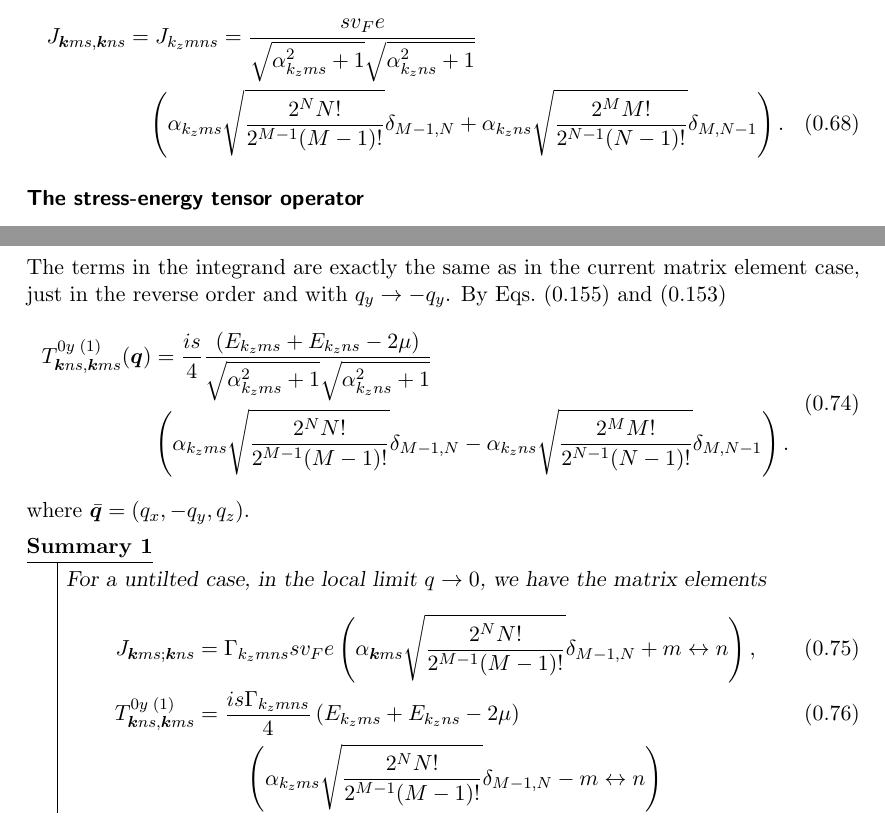
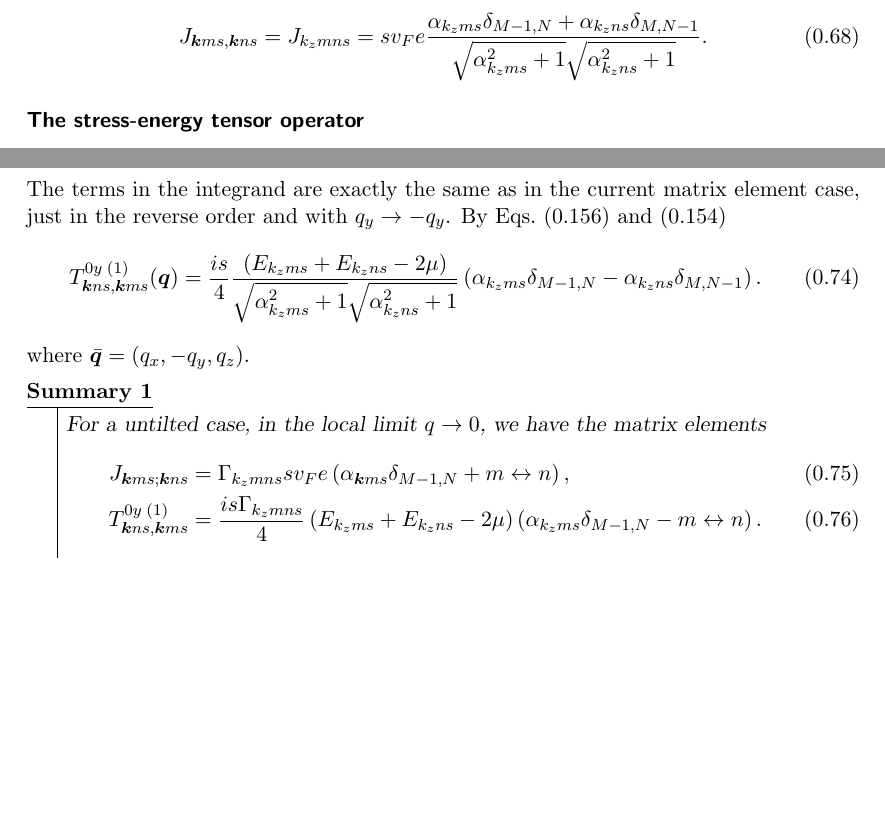
Before and after one commit to Northo/MasterThesis, a LaTeX thesis (Thesis/master.tex, which reads Thesis/sections/derivation_tiltless.tex): two parts of pages 12 and 13 of 61, joined at a grey line, cut so that both start at the same text, the shorter picture padded with empty space. Compiled offline with pdfLaTeX.

Commit message:
Continue clean up kvec vs kz

```diff
--- a/Thesis/sections/derivation_tiltless.tex
+++ b/Thesis/sections/derivation_tiltless.tex
@@ -636,17 +636,11 @@ With
   \left[ 2^{N+M-1} (N-1)! M! \pi l_B^2 \right]^{-\frac{1}{2}}.
 \end{align}
 we find explicitly
-\begin{multline}
+\begin{equation}
   J_{\vec{k} m s, \vec{k} n s} = J_{k_z m n s} =
-  \frac{s v_F e}{\sqrt{\alpha _{k_z m s}^2 + 1} \sqrt{\alpha _{k_z n s}^2 + 1}}\\
-  \left(
-    \alpha _{k_z m s}
-    \sqrt{\frac{2^{N} N!}{2^{M-1} (M-1)!}} \delta_{M-1, N}
-    +
-    \alpha _{k_z n s}
-    \sqrt{\frac{2^{M} M!}{2^{N-1} (N-1)!}} \delta_{M, N-1}
-  \right).
-\end{multline}
+  s v_F e
+  \frac{\alpha_{k_z m s} \delta_{M-1, N} + \alpha_{k_z n s} \delta_{M, N-1}}{\sqrt{\alpha _{k_z m s}^2 + 1} \sqrt{\alpha _{k_z n s}^2 + 1}}.
+\end{equation}
 
 
 \subsubsection{The stress-energy tensor operator}
@@ -731,23 +725,21 @@ The terms in the integrand are exactly the same as in the current matrix element
 By Eqs.~(\ref{eq:20}) and (\ref{eq:21})
 \begin{equation}
   \label{eq:26}
-  \begin{split}
   T^{0y \;(1)}_{\vec{k} ns, \vec{k}ms} (\vec{q})
-    &= \frac{i s}{4}
+  = \frac{i s}{4}
   \frac{
     (E_{k_z m s} + E_{k_z n s}- 2\mu )
   }{
     \sqrt{\alpha _{k_zms}^2 +1}
     \sqrt{\alpha _{k_zns}^2 + 1}
-      }\\
-    &\left(
+  }
+  \left(
     \alpha _{k_z m s}
-      \sqrt{\frac{2^{N} N!}{2^{M-1} (M-1)!}} \delta_{M-1, N}
+    \delta_{M-1, N}
     -
     \alpha _{k_z n s}
-      \sqrt{\frac{2^{M} M!}{2^{N-1} (N-1)!}} \delta_{M, N-1}
+    \delta_{M, N-1}
   \right).
-  \end{split}
 \end{equation}
 where $\bar{\vec{q}} = (q_x, -q_y, q_z)$.
 
@@ -758,20 +750,18 @@ where $\bar{\vec{q}} = (q_x, -q_y, q_z)$.
                                 \Gamma_{k_z m n s}
                                 sv_F e
                                 \left(
-                                                    \alpha_{\vec{k} m s} \sqrt{\frac{2^{N} N!}{2^{M-1} (M-1)!}} \delta _{M-1, N}
+                                \alpha_{\vec{k} m s} \delta _{M-1, N}
                                 + m\leftrightarrow n
                                 \right),\\
                                 %%
     T^{0y\; (1)}_{\vec{k} ns, \vec{k}ms} &=
-                                                         \begin{multlined}[t]
                                            \frac{is \Gamma_{k_z m n s}}{4}
-                                                           \left(E_{k_z m s} + E_{k_z n s}- 2\mu \right)\\
+                                           \left(E_{k_z m s} + E_{k_z n s}- 2\mu \right)
                                            \left(
-                                                             \alpha_{k_z m s} \sqrt{\frac{2^{N} N!}{2^{M-1} (M-1)!}} \delta_{M-1, N}
+                                           \alpha_{k_z m s} \delta_{M-1, N}
                                            -
                                            m\leftrightarrow n
-                                                           \right)
-                                                         \end{multlined}
+                                           \right).
   \end{align}
 where \( m \leftrightarrow n \) represent the preceding term under the interchange of \( m, n \) and where we have defined
 $
```
Also changed, not shown: Thesis/sections/derivation_tiltless.tex (21 more changed lines). Lines whose indentation alone changed are shown as unchanged.
